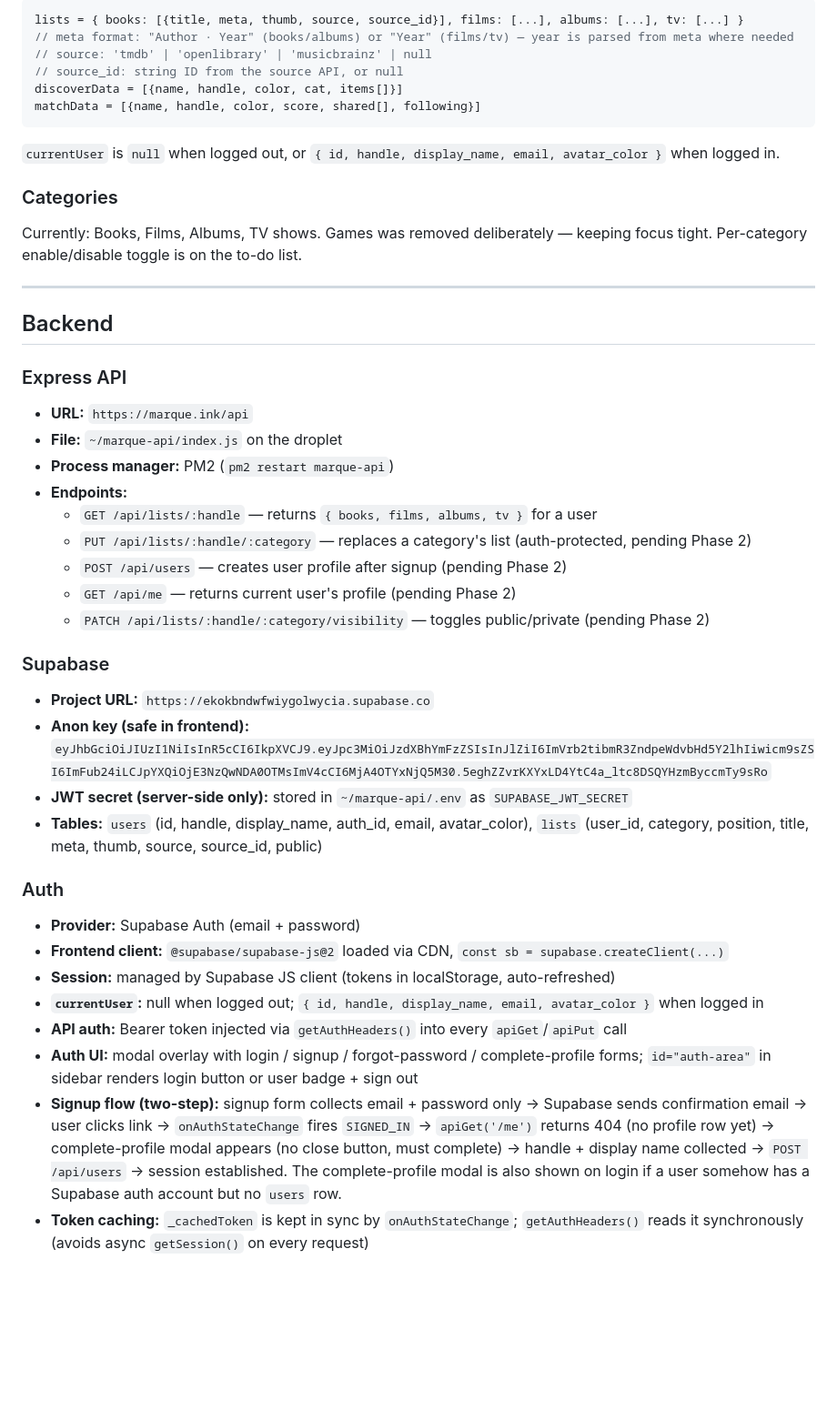
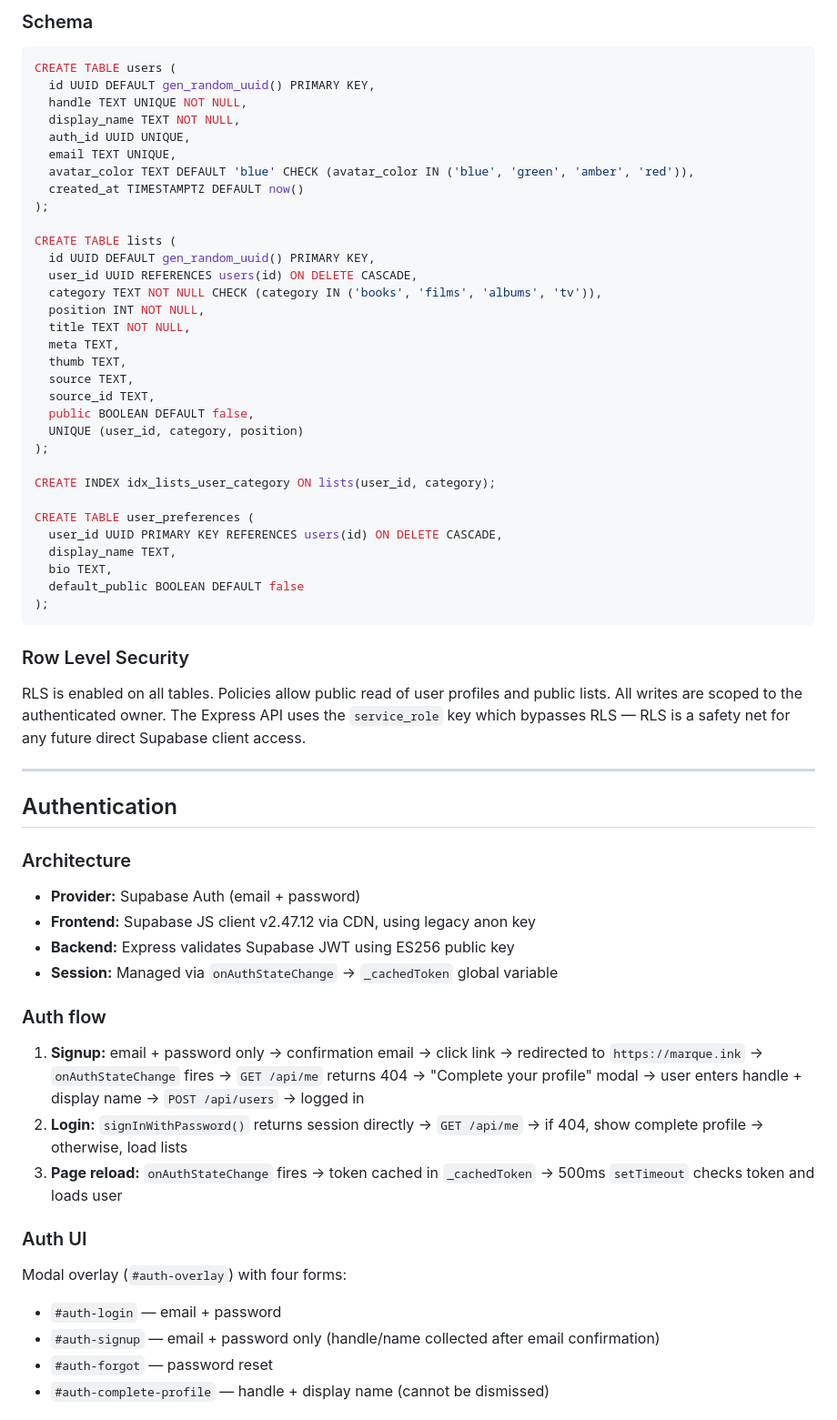
Before and after one commit to dystopia-blues/listmania, a Markdown page: CLAUDE.md, the part around one of its changes. Shown at 91% size. Drawn GitHub-style; blank space fills up the shorter version.

Commit message:
checkpoint

````diff
--- a/CLAUDE.md
+++ b/CLAUDE.md
@@ -79,45 +105,67 @@ Lists are persisted in Supabase (Postgres) via the Express API. localStorage is
 
-```js
-lists = { books: [{title, meta, thumb, source, source_id}], films: [...], albums: [...], tv: [...] }
-// meta format: "Author · Year" (books/albums) or "Year" (films/tv) — year is parsed from meta where needed
-// source: 'tmdb' | 'openlibrary' | 'musicbrainz' | null
-// source_id: string ID from the source API, or null
-discoverData = [{name, handle, color, cat, items[]}]
-matchData = [{name, handle, color, score, shared[], following}]
+### Schema
+
+```sql
+CREATE TABLE users (
+  id UUID DEFAULT gen_random_uuid() PRIMARY KEY,
+  handle TEXT UNIQUE NOT NULL,
+  display_name TEXT NOT NULL,
+  auth_id UUID UNIQUE,
+  email TEXT UNIQUE,
+  avatar_color TEXT DEFAULT 'blue' CHECK (avatar_color IN ('blue', 'green', 'amber', 'red')),
+  created_at TIMESTAMPTZ DEFAULT now()
+);
+
+CREATE TABLE lists (
+  id UUID DEFAULT gen_random_uuid() PRIMARY KEY,
+  user_id UUID REFERENCES users(id) ON DELETE CASCADE,
+  category TEXT NOT NULL CHECK (category IN ('books', 'films', 'albums', 'tv')),
+  position INT NOT NULL,
+  title TEXT NOT NULL,
+  meta TEXT,
+  thumb TEXT,
+  source TEXT,
+  source_id TEXT,
+  public BOOLEAN DEFAULT false,
+  UNIQUE (user_id, category, position)
+);
+
+CREATE INDEX idx_lists_user_category ON lists(user_id, category);
+
+CREATE TABLE user_preferences (
+  user_id UUID PRIMARY KEY REFERENCES users(id) ON DELETE CASCADE,
+  display_name TEXT,
+  bio TEXT,
+  default_public BOOLEAN DEFAULT false
+);
 ```
 
-`currentUser` is `null` when logged out, or `{ id, handle, display_name, email, avatar_color }` when logged in.
+### Row Level Security
 
-### Categories
-Currently: Books, Films, Albums, TV shows. Games was removed deliberately — keeping focus tight. Per-category enable/disable toggle is on the to-do list.
+RLS is enabled on all tables. Policies allow public read of user profiles and public lists. All writes are scoped to the authenticated owner. The Express API uses the `service_role` key which bypasses RLS — RLS is a safety net for any future direct Supabase client access.
 
 ---
 
-## Backend
+## Authentication
 
-### Express API
-- **URL:** `https://marque.ink/api`
-- **File:** `~/marque-api/index.js` on the droplet
-- **Process manager:** PM2 (`pm2 restart marque-api`)
-- **Endpoints:**
-  - `GET /api/lists/:handle` — returns `{ books, films, albums, tv }` for a user
-  - `PUT /api/lists/:handle/:category` — replaces a category's list (auth-protected, pending Phase 2)
-  - `POST /api/users` — creates user profile after signup (pending Phase 2)
-  - `GET /api/me` — returns current user's profile (pending Phase 2)
-  - `PATCH /api/lists/:handle/:category/visibility` — toggles public/private (pending Phase 2)
+### Architecture
 
-### Supabase
-- **Project URL:** `https://ekokbndwfwiygolwycia.supabase.co`
-- **Anon key (safe in frontend):** `eyJhbGciOiJIUzI1NiIsInR5cCI6IkpXVCJ9.eyJpc3MiOiJzdXBhYmFzZSIsInJlZiI6ImVrb2tibmR3ZndpeWdvbHd5Y2lhIiwicm9sZSI6ImFub24iLCJpYXQiOjE3NzQwNDA0OTMsImV4cCI6MjA4OTYxNjQ5M30.5eghZZvrKXYxLD4YtC4a_ltc8DSQYHzmByccmTy9sRo`
-- **JWT secret (server-side only):** stored in `~/marque-api/.env` as `SUPABASE_JWT_SECRET`
-- **Tables:** `users` (id, handle, display_name, auth_id, email, avatar_color), `lists` (user_id, category, position, title, meta, thumb, source, source_id, public)
+- **Provider:** Supabase Auth (email + password)
+- **Frontend:** Supabase JS client v2.47.12 via CDN, using legacy anon key
+- **Backend:** Express validates Supabase JWT using ES256 public key
+- **Session:** Managed via `onAuthStateChange` → `_cachedToken` global variable
 
-### Auth
-- **Provider:** Supabase Auth (email + password)
-- **Frontend client:** `@supabase/supabase-js@2` loaded via CDN, `const sb = supabase.createClient(...)`
-- **Session:** managed by Supabase JS client (tokens in localStorage, auto-refreshed)
-- **`currentUser`:** null when logged out; `{ id, handle, display_name, email, avatar_color }` when logged in
-- **API auth:** Bearer token injected via `getAuthHeaders()` into every `apiGet`/`apiPut` call
-- **Auth UI:** modal overlay with login / signup / forgot-password / complete-profile forms; `id="auth-area"` in sidebar renders login button or user badge + sign out
-- **Signup flow (two-step):** signup form collects email + password only → Supabase sends confirmation email → user clicks link → `onAuthStateChange` fires `SIGNED_IN` → `apiGet('/me')` returns 404 (no profile row yet) → complete-profile modal appears (no close button, must complete) → handle + display name collected → `POST /api/users` → session established. The complete-profile modal is also shown on login if a user somehow has a Supabase auth account but no `users` row.
-- **Token caching:** `_cachedToken` is kept in sync by `onAuthStateChange`; `getAuthHeaders()` reads it synchronously (avoids async `getSession()` on every request)
+### Auth flow
+
+1. **Signup:** email + password only → confirmation email → click link → redirected to `https://marque.ink` → `onAuthStateChange` fires → `GET /api/me` returns 404 → "Complete your profile" modal → user enters handle + display name → `POST /api/users` → logged in
+2. **Login:** `signInWithPassword()` returns session directly → `GET /api/me` → if 404, show complete profile → otherwise, load lists
+3. **Page reload:** `onAuthStateChange` fires → token cached in `_cachedToken` → 500ms `setTimeout` checks token and loads user
+
+### Auth UI
+
+Modal overlay (`#auth-overlay`) with four forms:
+- `#auth-login` — email + password
+- `#auth-signup` — email + password only (handle/name collected after email confirmation)
+- `#auth-forgot` — password reset
+- `#auth-complete-profile` — handle + display name (cannot be dismissed)
+
````
Also changed, not shown: other parts of CLAUDE.md (+166 -142 lines).
